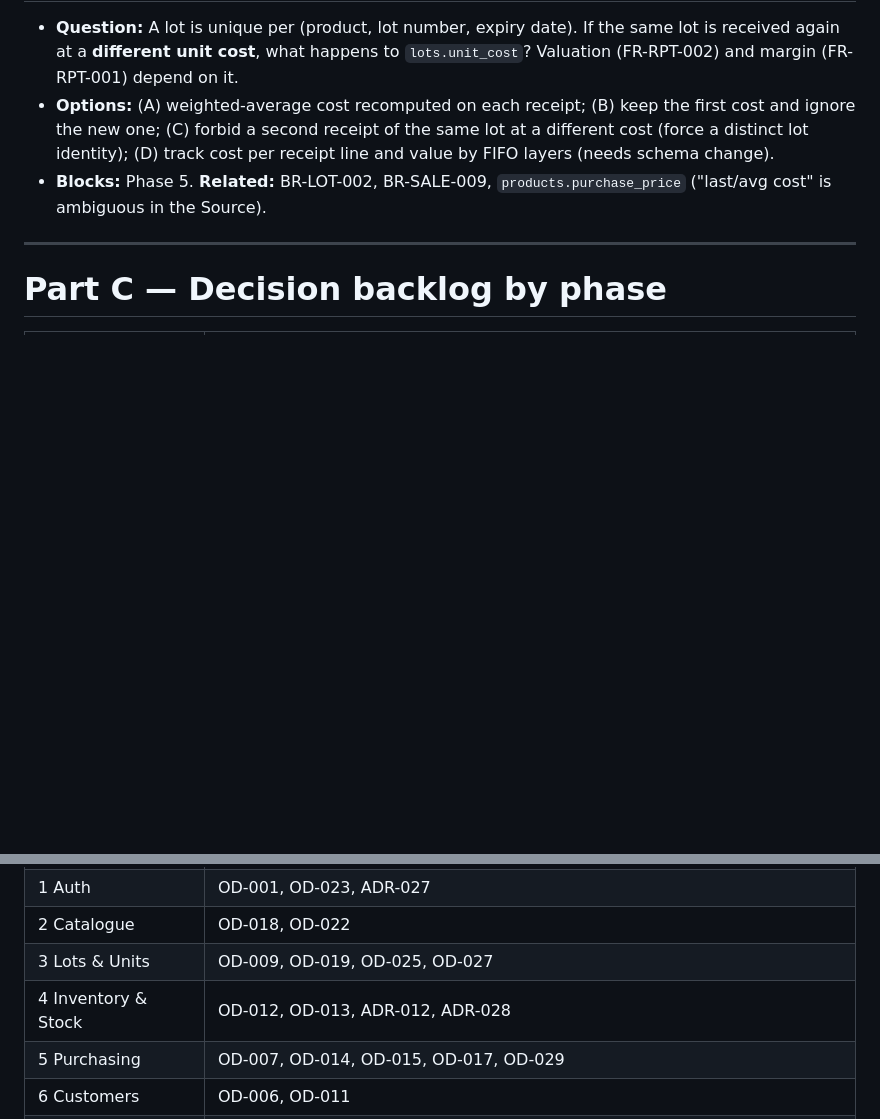
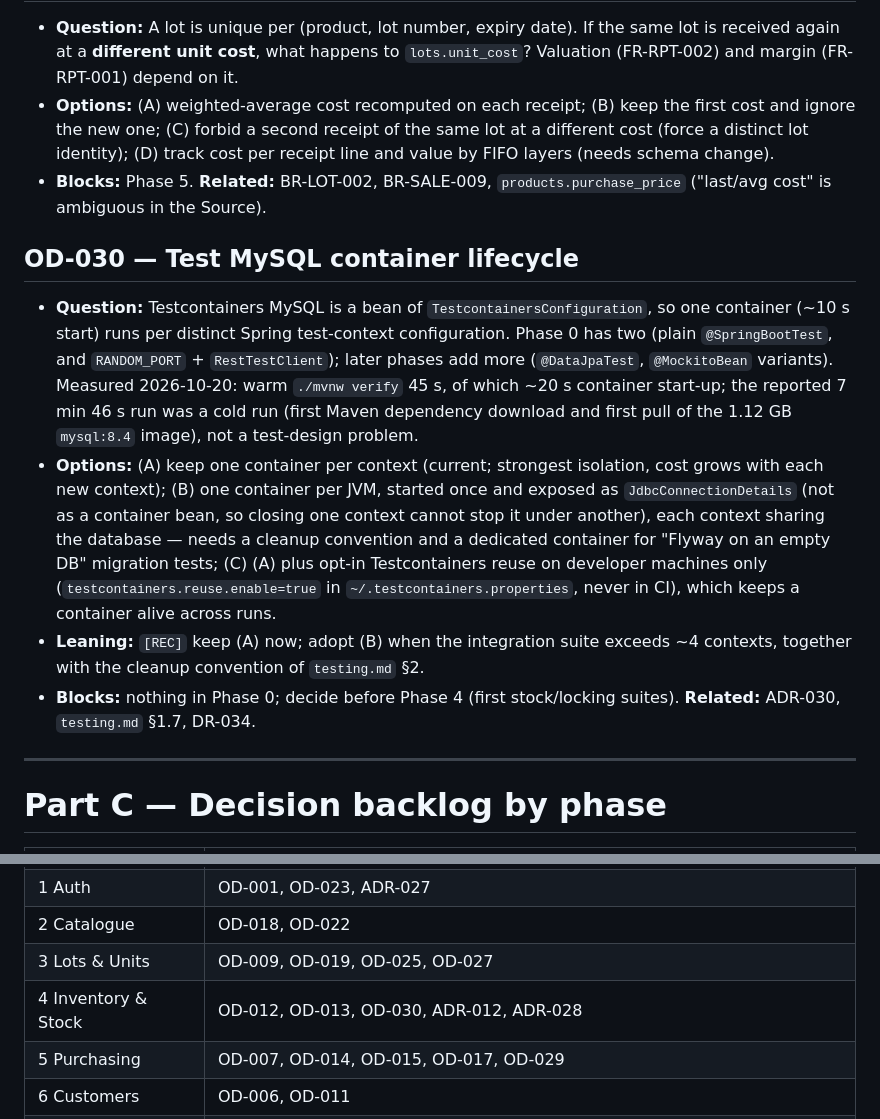
Before and after one commit to abderrahimlouay/ims-veterinary, a Markdown page: docs/decisions.md, 2 parts joined by grey strips. GitHub-like rendering; blank space fills up the shorter version.

Commit message:
docs: OD-030 test MySQL container lifecycle; DR-034 container granularity
The reported 7m46s backend run was a cold run (first dependency download
and mysql:8.4 image pull); a warm run takes 45 s. Sharing one container
across test contexts would change the documented isolation strategy, so
it is recorded as OD-030 (gates Phase 4) instead of being applied.

Co-Authored-By: Claude Opus 5.5 <noreply@anthropic.com>

```diff
--- a/docs/decisions.md
+++ b/docs/decisions.md
@@ -398,6 +398,12 @@ Each Open Decision lists the question, the options, an optional author's leaning
 - **Options:** (A) weighted-average cost recomputed on each receipt; (B) keep the first cost and ignore the new one; (C) forbid a second receipt of the same lot at a different cost (force a distinct lot identity); (D) track cost per receipt line and value by FIFO layers (needs schema change).
 - **Blocks:** Phase 5. **Related:** BR-LOT-002, BR-SALE-009, `products.purchase_price` ("last/avg cost" is ambiguous in the Source).
 
+## OD-030 — Test MySQL container lifecycle
+- **Question:** Testcontainers MySQL is a bean of `TestcontainersConfiguration`, so one container (~10 s start) runs per distinct Spring test-context configuration. Phase 0 has two (plain `@SpringBootTest`, and `RANDOM_PORT` + `RestTestClient`); later phases add more (`@DataJpaTest`, `@MockitoBean` variants). Measured 2026-10-20: warm `./mvnw verify` 45 s, of which ~20 s container start-up; the reported 7 min 46 s run was a cold run (first Maven dependency download and first pull of the 1.12 GB `mysql:8.4` image), not a test-design problem.
+- **Options:** (A) keep one container per context (current; strongest isolation, cost grows with each new context); (B) one container per JVM, started once and exposed as `JdbcConnectionDetails` (not as a container bean, so closing one context cannot stop it under another), each context sharing the database — needs a cleanup convention and a dedicated container for "Flyway on an empty DB" migration tests; (C) (A) plus opt-in Testcontainers reuse on developer machines only (`testcontainers.reuse.enable=true` in `~/.testcontainers.properties`, never in CI), which keeps a container alive across runs.
+- **Leaning:** `[REC]` keep (A) now; adopt (B) when the integration suite exceeds ~4 contexts, together with the cleanup convention of `testing.md` §2.
+- **Blocks:** nothing in Phase 0; decide before Phase 4 (first stock/locking suites). **Related:** ADR-030, `testing.md` §1.7, DR-034.
+
 ---
 
 # Part C — Decision backlog by phase
@@ -408,7 +414,7 @@ Each Open Decision lists the question, the options, an optional author's leaning
 | 1 Auth | OD-001, OD-023, ADR-027 |
 | 2 Catalogue | OD-018, OD-022 |
 | 3 Lots & Units | OD-009, OD-019, OD-025, OD-027 |
-| 4 Inventory & Stock | OD-012, OD-013, ADR-012, ADR-028 |
+| 4 Inventory & Stock | OD-012, OD-013, OD-030, ADR-012, ADR-028 |
 | 5 Purchasing | OD-007, OD-014, OD-015, OD-017, OD-029 |
 | 6 Customers | OD-006, OD-011 |
 | 7 Sales / POS | OD-002, OD-003, OD-004, OD-010, OD-006 |
```
Also changed, not shown: docs/documentation-review.md (+2 -1 lines).
